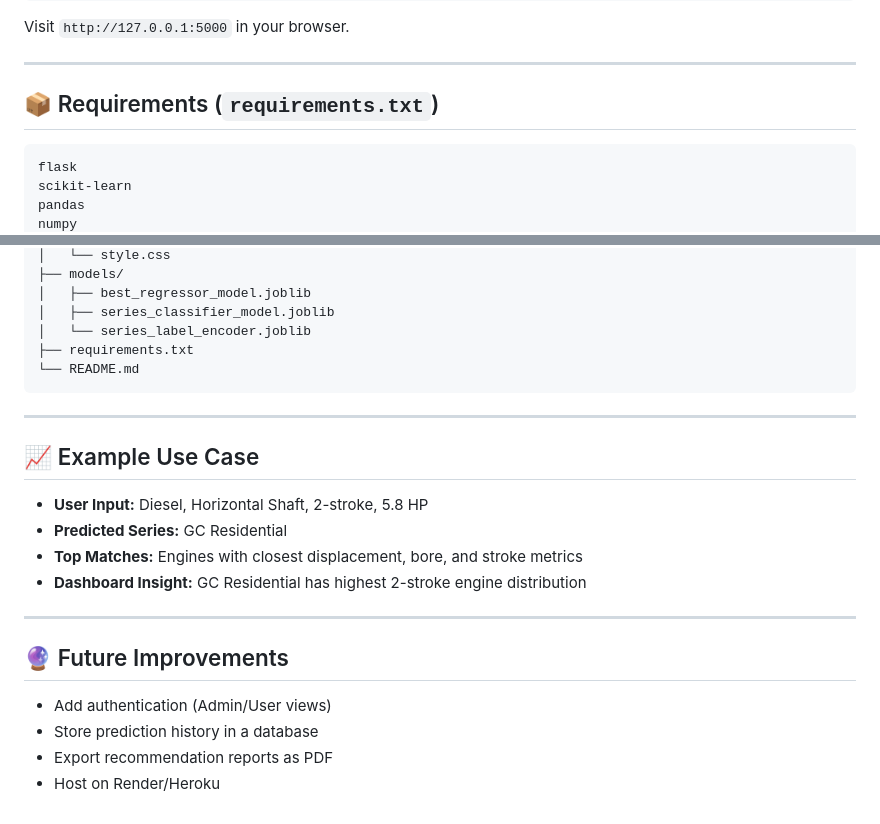
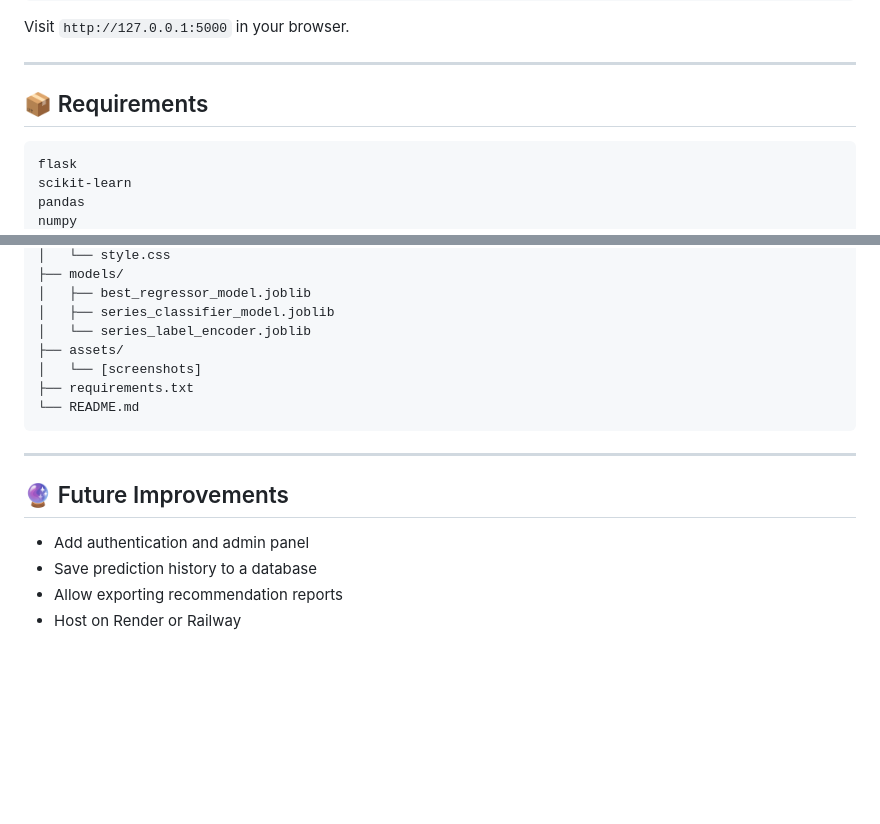
Before and after one commit to Bhuman-17/Honda-Engine-Recommender, a Markdown page: README.md, 2 parts joined by grey strips. GitHub-like rendering; blank space fills up the shorter version.

````diff
--- a/README.md
+++ b/README.md
@@ -100,7 +107,7 @@ Visit `http://127.0.0.1:5000` in your browser.
 
 ---
 
-## 📦 Requirements (`requirements.txt`)
+## 📦 Requirements
 
 ```
 flask
@@ -128,24 +135,17 @@ flask-cors
 │   ├── best_regressor_model.joblib
 │   ├── series_classifier_model.joblib
 │   └── series_label_encoder.joblib
+├── assets/
+│   └── [screenshots]
 ├── requirements.txt
 └── README.md
 ```
 
 ---
 
-## 📈 Example Use Case
-
-* **User Input:** Diesel, Horizontal Shaft, 2-stroke, 5.8 HP
-* **Predicted Series:** GC Residential
-* **Top Matches:** Engines with closest displacement, bore, and stroke metrics
-* **Dashboard Insight:** GC Residential has highest 2-stroke engine distribution
-
----
-
 ## 🔮 Future Improvements
 
-* Add authentication (Admin/User views)
-* Store prediction history in a database
-* Export recommendation reports as PDF
-* Host on Render/Heroku
+* Add authentication and admin panel
+* Save prediction history to a database
+* Allow exporting recommendation reports
+* Host on Render or Railway
````
Also changed, not shown: other parts of README.md (+23 -16 lines).
